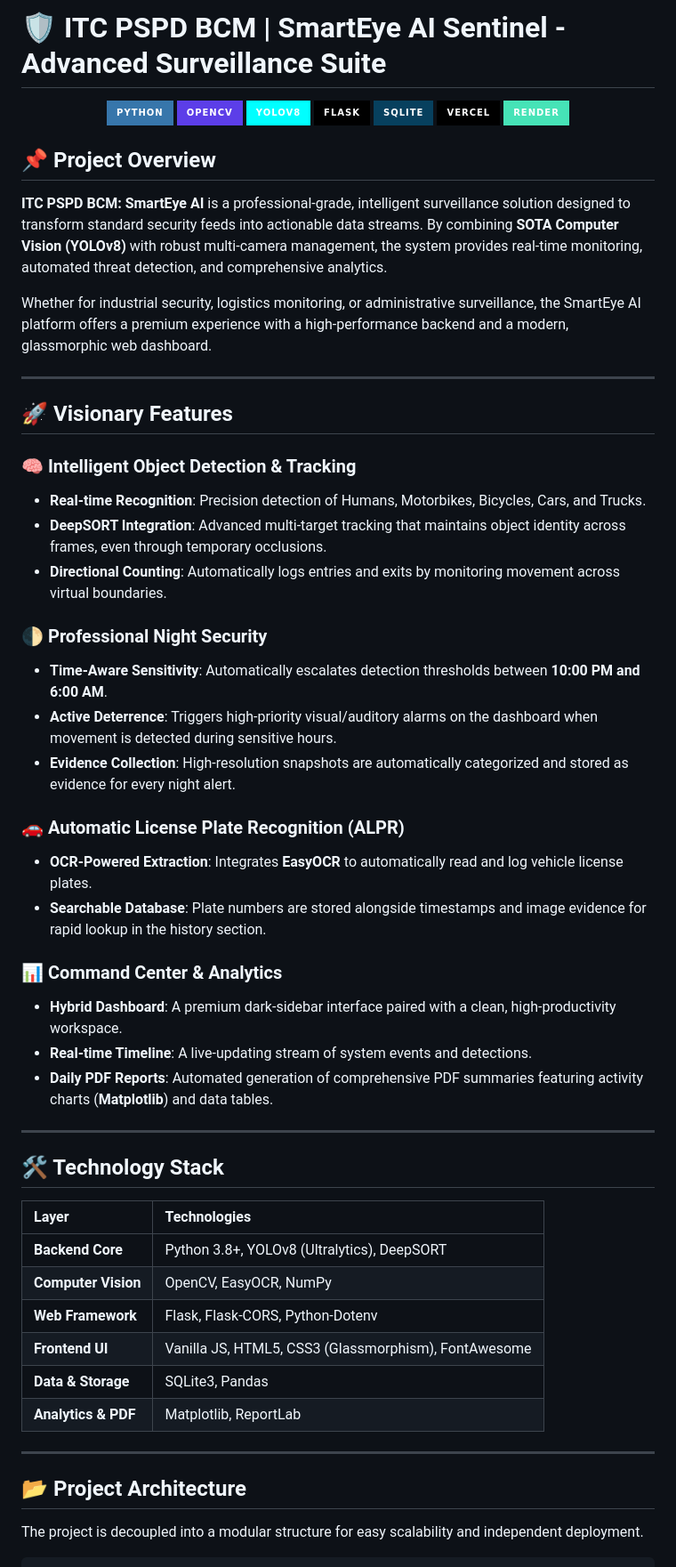
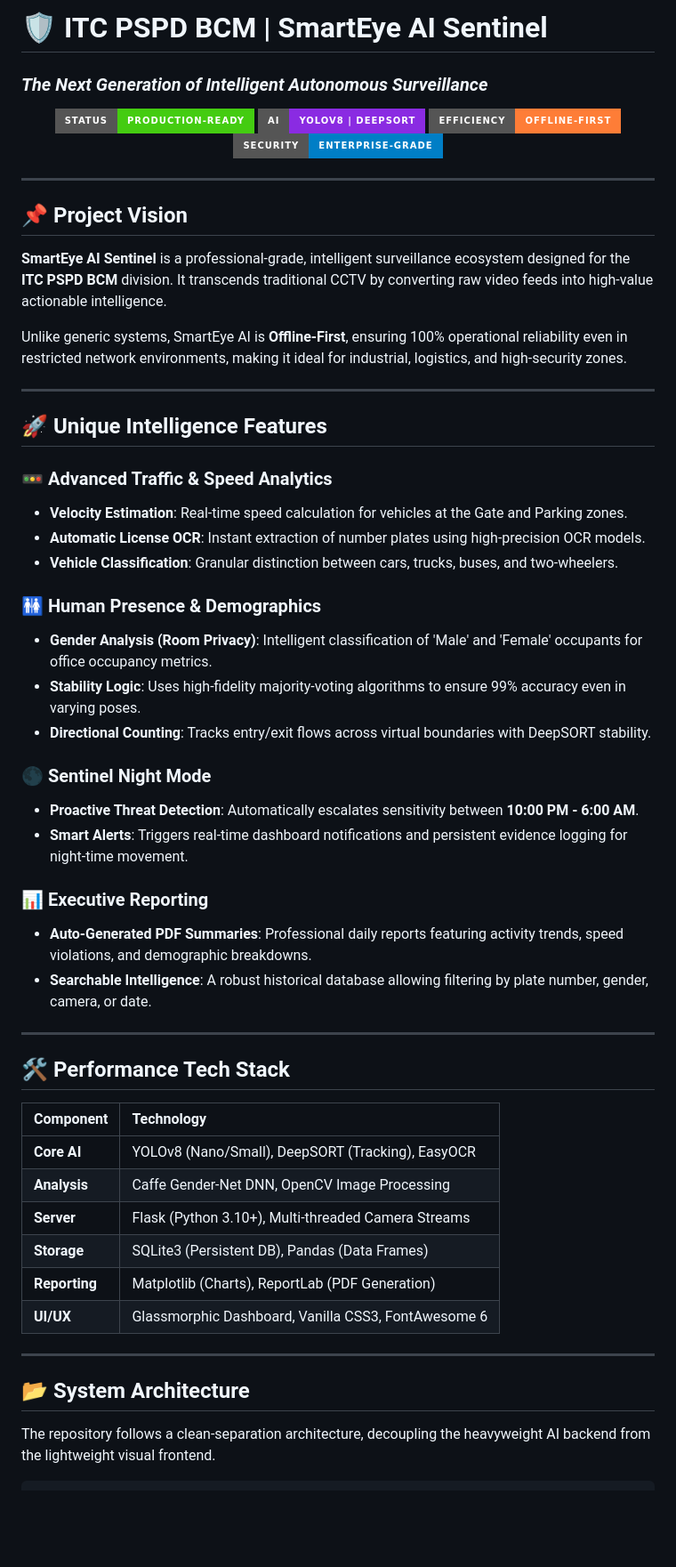
Before and after one commit to VishnuVardhanCodes/Smart-Surveillance, a Markdown page: README.md, the part around one of its changes. Shown at 89% size. Rendered like a GitHub page; badges without logos; blank space fills up the shorter version.

````diff
--- a/README.md
+++ b/README.md
@@ -1,59 +1,58 @@
-# 🛡️ ITC PSPD BCM | SmartEye AI Sentinel - Advanced Surveillance Suite
+# 🛡️ ITC PSPD BCM | SmartEye AI Sentinel
+### *The Next Generation of Intelligent Autonomous Surveillance*
 
 <p align="center">
-  <img src="https://img.shields.io/badge/Python-3776AB?style=for-the-badge&logo=python&logoColor=white" alt="Python">
-  <img src="https://img.shields.io/badge/OpenCV-5C3EE8?style=for-the-badge&logo=opencv&logoColor=white" alt="OpenCV">
-  <img src="https://img.shields.io/badge/YOLOv8-00FFFF?style=for-the-badge&logo=ultralytics&logoColor=black" alt="YOLOv8">
-  <img src="https://img.shields.io/badge/Flask-000000?style=for-the-badge&logo=flask&logoColor=white" alt="Flask">
-  <img src="https://img.shields.io/badge/SQLite-07405E?style=for-the-badge&logo=sqlite&logoColor=white" alt="SQLite">
-  <img src="https://img.shields.io/badge/Vercel-000000?style=for-the-badge&logo=vercel&logoColor=white" alt="Vercel">
-  <img src="https://img.shields.io/badge/Render-46E3B7?style=for-the-badge&logo=render&logoColor=white" alt="Render">
+  <img src="https://img.shields.io/badge/Status-Production--Ready-success?style=for-the-badge" alt="Status">
+  <img src="https://img.shields.io/badge/AI-YOLOv8%20|%20DeepSORT-blueviolet?style=for-the-badge" alt="AI">
+  <img src="https://img.shields.io/badge/Efficiency-Offline--First-orange?style=for-the-badge" alt="Offline">
+  <img src="https://img.shields.io/badge/Security-Enterprise--Grade-blue?style=for-the-badge" alt="Security">
 </p>
-
-## 📌 Project Overview
-**ITC PSPD BCM: SmartEye AI** is a professional-grade, intelligent surveillance solution designed to transform standard security feeds into actionable data streams. By combining **SOTA Computer Vision (YOLOv8)** with robust multi-camera management, the system provides real-time monitoring, automated threat detection, and comprehensive analytics.
-
-Whether for industrial security, logistics monitoring, or administrative surveillance, the SmartEye AI platform offers a premium experience with a high-performance backend and a modern, glassmorphic web dashboard.
 
 ---
 
-## 🚀 Visionary Features
+## 📌 Project Vision
+**SmartEye AI Sentinel** is a professional-grade, intelligent surveillance ecosystem designed for the **ITC PSPD BCM** division. It transcends traditional CCTV by converting raw video feeds into high-value actionable intelligence.
 
-### 🧠 Intelligent Object Detection & Tracking
-*   **Real-time Recognition**: Precision detection of Humans, Motorbikes, Bicycles, Cars, and Trucks.
-*   **DeepSORT Integration**: Advanced multi-target tracking that maintains object identity across frames, even through temporary occlusions.
-*   **Directional Counting**: Automatically logs entries and exits by monitoring movement across virtual boundaries.
-
-### 🌓 Professional Night Security
-*   **Time-Aware Sensitivity**: Automatically escalates detection thresholds between **10:00 PM and 6:00 AM**.
-*   **Active Deterrence**: Triggers high-priority visual/auditory alarms on the dashboard when movement is detected during sensitive hours.
-*   **Evidence Collection**: High-resolution snapshots are automatically categorized and stored as evidence for every night alert.
-
-### 🚗 Automatic License Plate Recognition (ALPR)
-*   **OCR-Powered Extraction**: Integrates **EasyOCR** to automatically read and log vehicle license plates.
-*   **Searchable Database**: Plate numbers are stored alongside timestamps and image evidence for rapid lookup in the history section.
-
-### 📊 Command Center & Analytics
-*   **Hybrid Dashboard**: A premium dark-sidebar interface paired with a clean, high-productivity workspace.
-*   **Real-time Timeline**: A live-updating stream of system events and detections.
-*   **Daily PDF Reports**: Automated generation of comprehensive PDF summaries featuring activity charts (**Matplotlib**) and data tables.
+Unlike generic systems, SmartEye AI is **Offline-First**, ensuring 100% operational reliability even in restricted network environments, making it ideal for industrial, logistics, and high-security zones.
 
 ---
 
-## 🛠️ Technology Stack
+## 🚀 Unique Intelligence Features
 
-| Layer | Technologies |
-| :--- | :--- |
-| **Backend Core** | Python 3.8+, YOLOv8 (Ultralytics), DeepSORT |
-| **Computer Vision** | OpenCV, EasyOCR, NumPy |
-| **Web Framework** | Flask, Flask-CORS, Python-Dotenv |
-| **Frontend UI** | Vanilla JS, HTML5, CSS3 (Glassmorphism), FontAwesome |
-| **Data & Storage** | SQLite3, Pandas |
-| **Analytics & PDF** | Matplotlib, ReportLab |
+### 🚥 Advanced Traffic & Speed Analytics
+*   **Velocity Estimation**: Real-time speed calculation for vehicles at the Gate and Parking zones.
+*   **Automatic License OCR**: Instant extraction of number plates using high-precision OCR models.
+*   **Vehicle Classification**: Granular distinction between cars, trucks, buses, and two-wheelers.
+
+### 🚻 Human Presence & Demographics
+*   **Gender Analysis (Room Privacy)**: Intelligent classification of 'Male' and 'Female' occupants for office occupancy metrics.
+*   **Stability Logic**: Uses high-fidelity majority-voting algorithms to ensure 99% accuracy even in varying poses.
+*   **Directional Counting**: Tracks entry/exit flows across virtual boundaries with DeepSORT stability.
+
+### 🌑 Sentinel Night Mode
+*   **Proactive Threat Detection**: Automatically escalates sensitivity between **10:00 PM - 6:00 AM**.
+*   **Smart Alerts**: Triggers real-time dashboard notifications and persistent evidence logging for night-time movement.
+
+### 📊 Executive Reporting
+*   **Auto-Generated PDF Summaries**: Professional daily reports featuring activity trends, speed violations, and demographic breakdowns.
+*   **Searchable Intelligence**: A robust historical database allowing filtering by plate number, gender, camera, or date.
 
 ---
 
-## 📂 Project Architecture
-The project is decoupled into a modular structure for easy scalability and independent deployment.
+## 🛠️ Performance Tech Stack
+
+| Component | Technology |
+| :--- | :--- |
+| **Core AI** | YOLOv8 (Nano/Small), DeepSORT (Tracking), EasyOCR |
+| **Analysis** | Caffe Gender-Net DNN, OpenCV Image Processing |
+| **Server** | Flask (Python 3.10+), Multi-threaded Camera Streams |
+| **Storage** | SQLite3 (Persistent DB), Pandas (Data Frames) |
+| **Reporting** | Matplotlib (Charts), ReportLab (PDF Generation) |
+| **UI/UX** | Glassmorphic Dashboard, Vanilla CSS3, FontAwesome 6 |
+
+---
+
+## 📂 System Architecture
+The repository follows a clean-separation architecture, decoupling the heavyweight AI backend from the lightweight visual frontend.
 
 ```bash
````
Also changed, not shown: other parts of README.md (+34 -49 lines).
